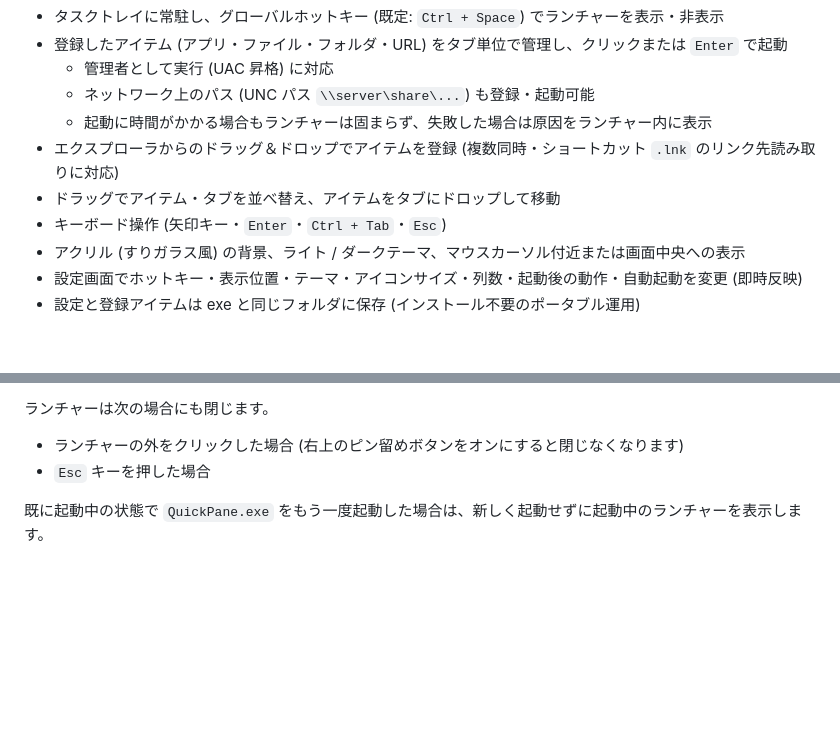
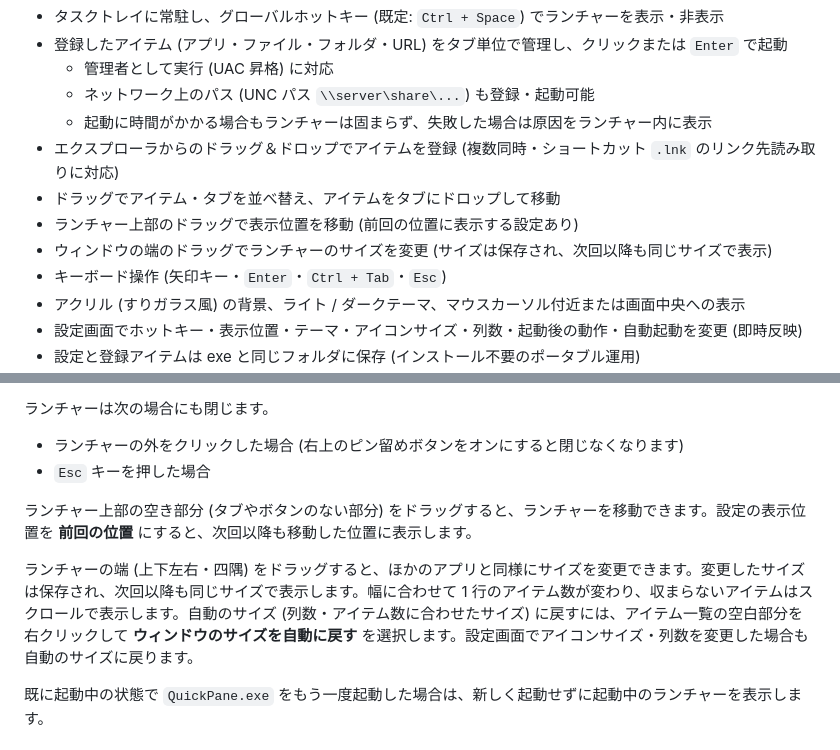
Before and after one commit to sasara-yoshihiro/quick-pane, a Markdown page: README.md, 2 parts joined by grey strips. Drawn GitHub-style; blank space fills up the shorter version.

```diff
--- a/README.md
+++ b/README.md
@@ -14,6 +14,8 @@
   - 起動に時間がかかる場合もランチャーは固まらず、失敗した場合は原因をランチャー内に表示
 - エクスプローラからのドラッグ＆ドロップでアイテムを登録 (複数同時・ショートカット `.lnk` のリンク先読み取りに対応)
 - ドラッグでアイテム・タブを並べ替え、アイテムをタブにドロップして移動
+- ランチャー上部のドラッグで表示位置を移動 (前回の位置に表示する設定あり)
+- ウィンドウの端のドラッグでランチャーのサイズを変更 (サイズは保存され、次回以降も同じサイズで表示)
 - キーボード操作 (矢印キー・`Enter`・`Ctrl + Tab`・`Esc`)
 - アクリル (すりガラス風) の背景、ライト / ダークテーマ、マウスカーソル付近または画面中央への表示
 - 設定画面でホットキー・表示位置・テーマ・アイコンサイズ・列数・起動後の動作・自動起動を変更 (即時反映)
@@ -73,6 +75,10 @@
 
 - ランチャーの外をクリックした場合 (右上のピン留めボタンをオンにすると閉じなくなります)
 - `Esc` キーを押した場合
+
+ランチャー上部の空き部分 (タブやボタンのない部分) をドラッグすると、ランチャーを移動できます。設定の表示位置を **前回の位置** にすると、次回以降も移動した位置に表示します。
+
+ランチャーの端 (上下左右・四隅) をドラッグすると、ほかのアプリと同様にサイズを変更できます。変更したサイズは保存され、次回以降も同じサイズで表示します。幅に合わせて 1 行のアイテム数が変わり、収まらないアイテムはスクロールで表示します。自動のサイズ (列数・アイテム数に合わせたサイズ) に戻すには、アイテム一覧の空白部分を右クリックして **ウィンドウのサイズを自動に戻す** を選択します。設定画面でアイコンサイズ・列数を変更した場合も自動のサイズに戻ります。
 
 既に起動中の状態で `QuickPane.exe` をもう一度起動した場合は、新しく起動せずに起動中のランチャーを表示します。
 
```
Also changed, not shown: other parts of README.md (+4 -2 lines), Images/README/settings-general.png, Images/README/toast-hotkey.png, 9 other files.
